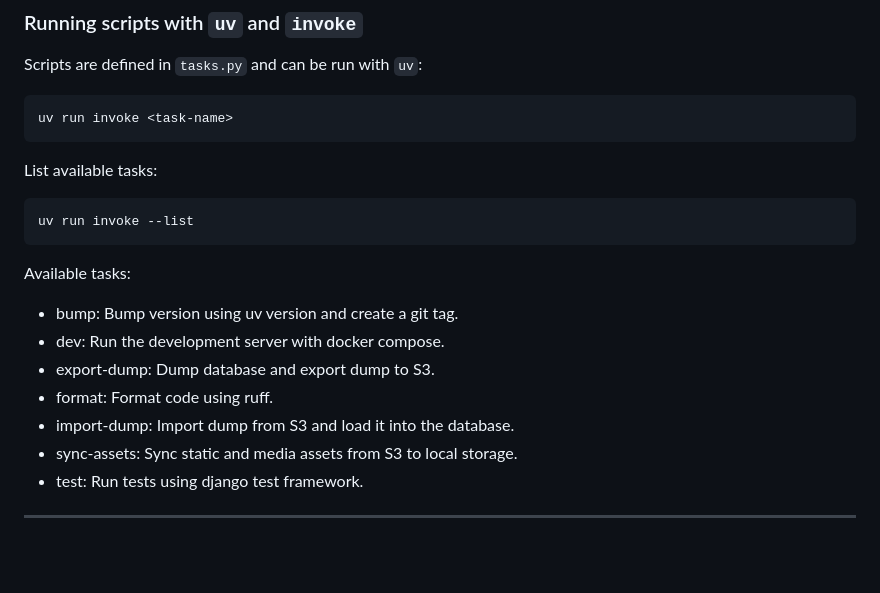
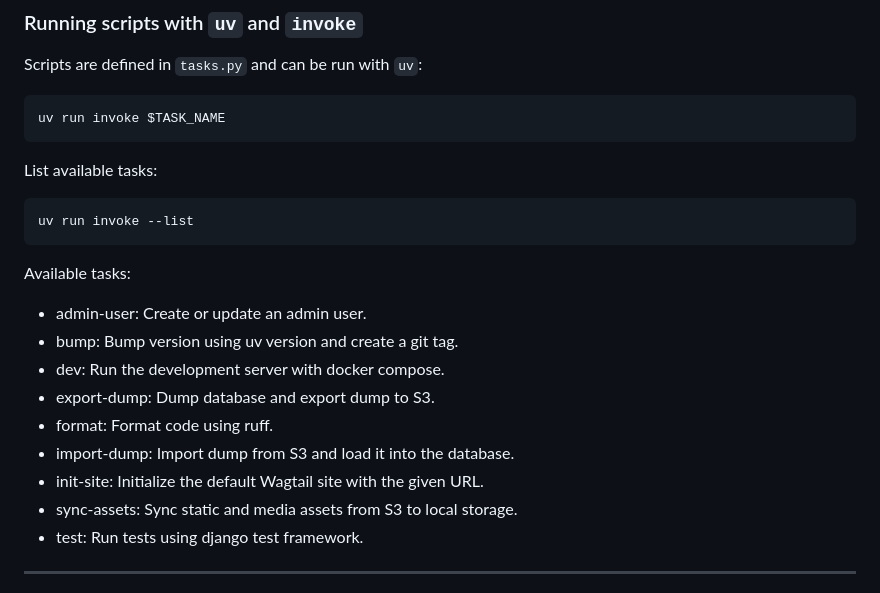
Before and after one commit to artcom/cheminova-backend, a Markdown page: README.md, the part around the change printed below. GitHub-like rendering; blank space fills up the shorter version.

````diff
--- a/README.md
+++ b/README.md
@@ -29,7 +29,7 @@ Wagtail CMS and API backend for the Cheminova site, providing:
 Scripts are defined in `tasks.py` and can be run with `uv`:
 
 ```bash
-uv run invoke <task-name>
+uv run invoke $TASK_NAME
 ```
 
 List available tasks:
@@ -40,11 +40,13 @@ uv run invoke --list
 
 Available tasks:
 
+- admin-user: Create or update an admin user.
 - bump: Bump version using uv version and create a git tag.
 - dev: Run the development server with docker compose.
 - export-dump: Dump database and export dump to S3.
 - format: Format code using ruff.
 - import-dump: Import dump from S3 and load it into the database.
+- init-site: Initialize the default Wagtail site with the given URL.
 - sync-assets: Sync static and media assets from S3 to local storage.
 - test: Run tests using django test framework.
 
````
Also changed, not shown: other parts of README.md (+2 -2 lines).
